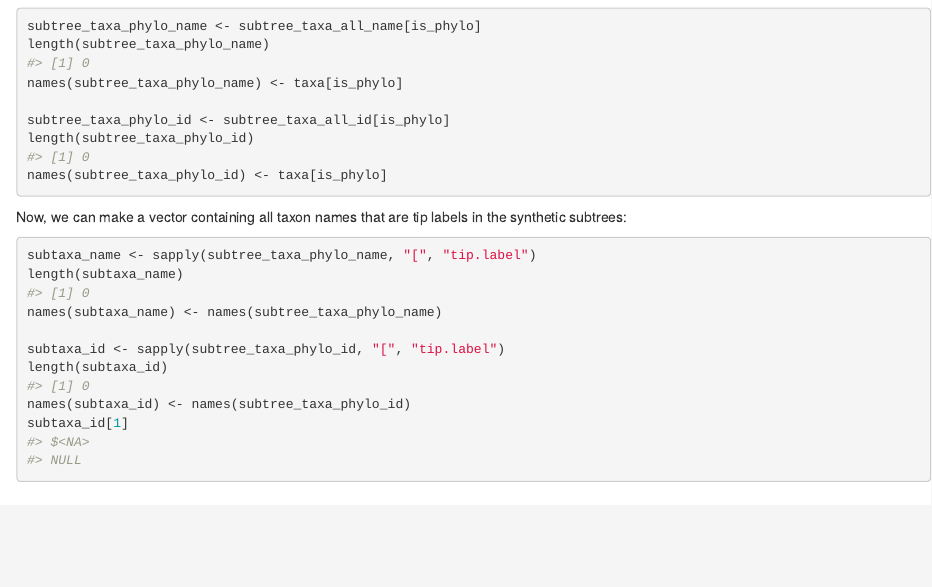
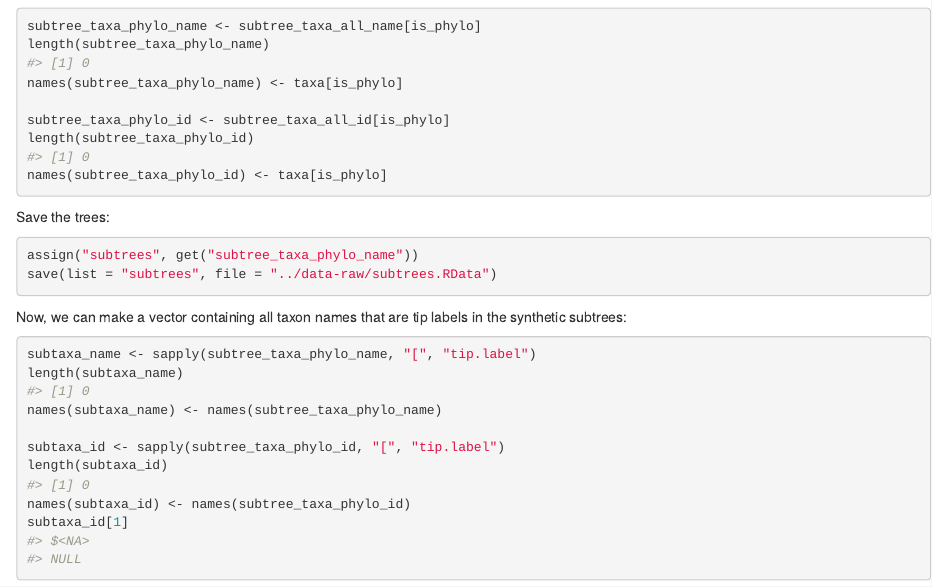
Before and after one commit to McTavishLab/ropentree, an R Markdown document (vignettes/plant_genera.Rmd): the page in a window 1100 px wide, from 2120 px down. Rendered offline with R 4.5, knitr and Pandoc, with nearby package versions; some code elsewhere in the file could not run offline.

Commit message:
saving the trees as rdata

````diff
--- a/vignettes/plant_genera.Rmd
+++ b/vignettes/plant_genera.Rmd
@@ -107,6 +107,15 @@ length(subtree_taxa_phylo_id)
 names(subtree_taxa_phylo_id) <- taxa[is_phylo]
 
 ```
+
+Save the trees:
+
+```{r}
+assign("subtrees", get("subtree_taxa_phylo_name"))
+save(list = "subtrees", file = "../data-raw/subtrees.RData")
+```
+
+
 Now, we can make a vector containing all taxon names that are tip labels in the synthetic subtrees:
 
 ```{r}
````
